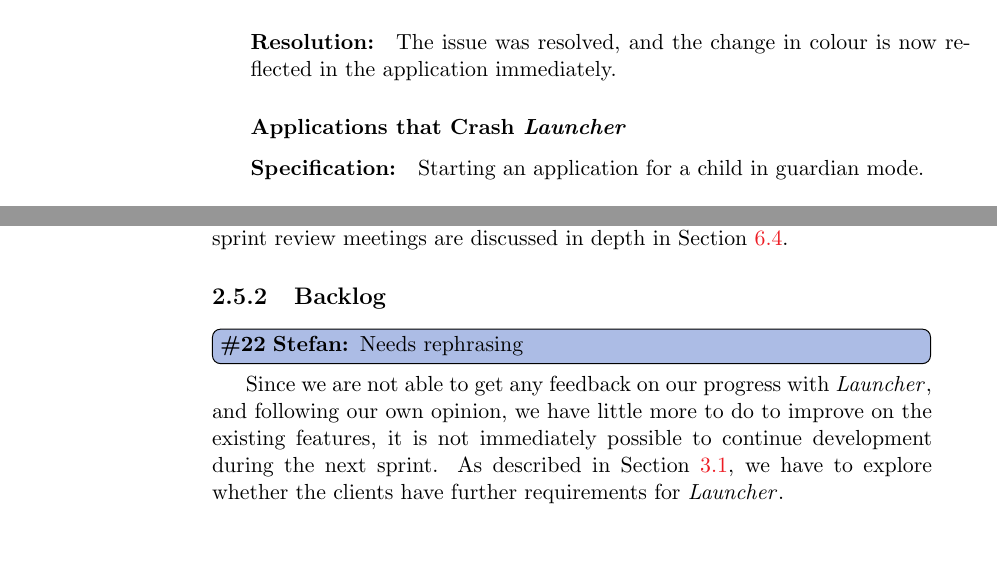
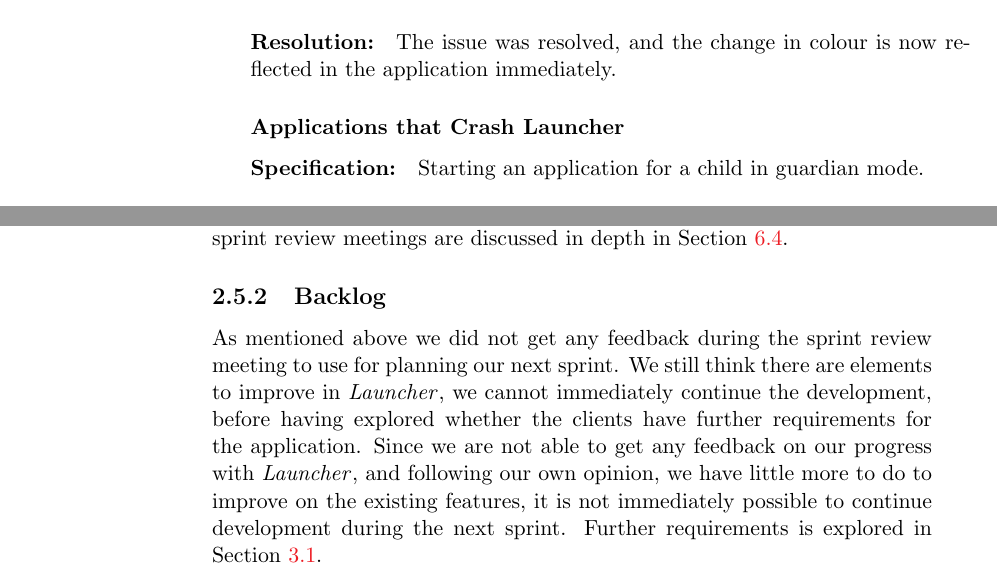
Before and after one commit to frmi/sw605f14-latex, a LaTeX thesis (master.tex, which reads documents/Sprint1/development/testresults.tex, documents/Sprint1/review/sprint1review.tex): two parts of pages 25 and 26 of 95, joined at a grey line, cut so that both start at the same text, the shorter picture padded with empty space. Compiled offline with pdfLaTeX.

Commit message:
fixed todo and rephrased section

```diff
--- a/documents/Sprint1/development/testresults.tex
+++ b/documents/Sprint1/development/testresults.tex
@@ -11,7 +11,7 @@ As mentioned in the introduction of this section, we will only discuss the most
 A little experimenting showed that the change is not applied to the application until the user logs into \launcher again.
 \paragraph{Resolution:} The issue was resolved, and the change in colour is now reflected in the application immediately.
 
-\subsubsection{Applications that Crash \launcher}
+\subsubsection{Applications that Crash Launcher}
 
 \paragraph{Specification:} Starting an application for a child in guardian mode.
 \paragraph{Test case:} Open an application with a randomly selected child profile by using the profile selector.
--- a/documents/Sprint1/review/sprint1review.tex
+++ b/documents/Sprint1/review/sprint1review.tex
@@ -9,6 +9,6 @@ Therefore, the groups decide to appoint a single person responsible for planning
 The chosen person is from this group, so the details of this and later sprint review meetings are discussed in depth in \cref{sec:collab:sprintend}.
 
 \subsection{Backlog}
-\thilemann[inline]{Needs rephrasing}
-Since we are not able to get any feedback on our progress with \launcher, and following our own opinion, we have little more to do to improve on the existing features, it is not immediately possible to continue development during the next sprint.
-As described in \cref{sec:sprint2:overview}, we have to explore whether the clients have further requirements for \launcher.
+As mentioned above we did not get any feedback during the sprint review meeting to use for planning our next sprint.
+We still think there are elements to improve in \launcher, we cannot immediately continue the development, before having explored whether the clients have further requirements for the application.
+Since we are not able to get any feedback on our progress with \launcher, and following our own opinion, we have little more to do to improve on the existing features, it is not immediately possible to continue development during the next sprint. Further requirements is explored in \cref{sec:sprint2:overview}.
```
